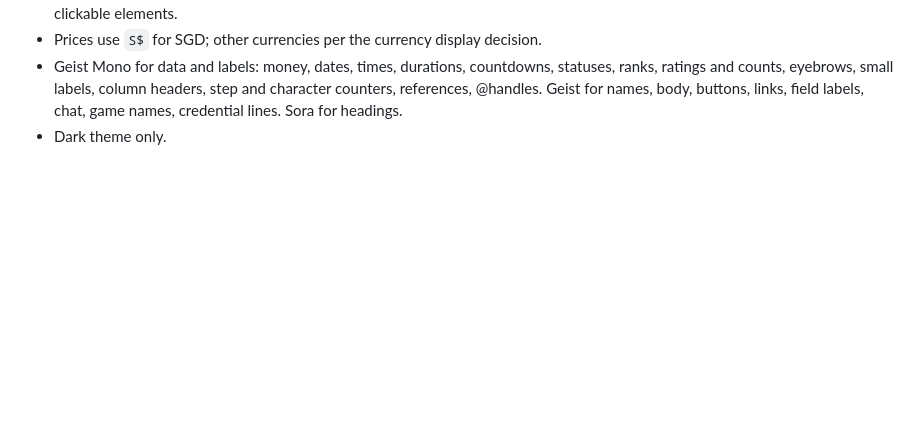
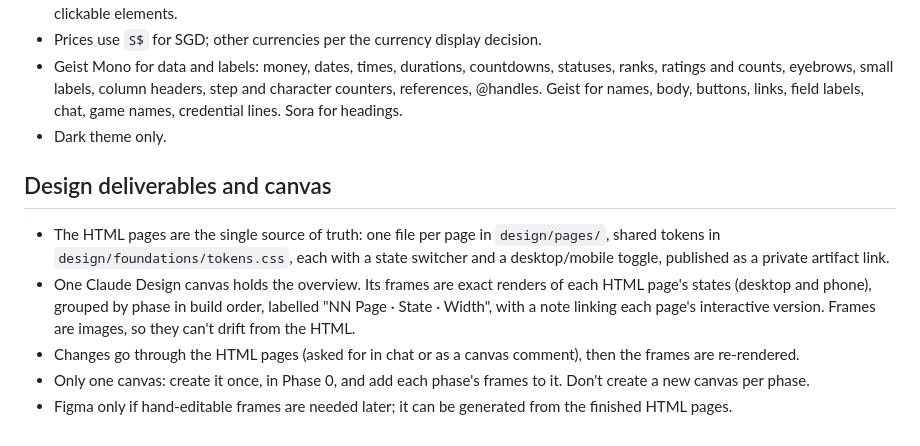
Before and after one commit to ILoveWaterSm/Harbourly-Waitlist-2.0, a Markdown page: design/DECISIONS.md, the part around the change. GitHub-like rendering; blank space fills up the shorter version.

Commit message:
Record canvas decision and add handoff prompt
Co-Authored-By: Claude Opus 5.5 <noreply@anthropic.com>
Claude-Session: https://claude.ai/code/session_01PQvSR6TrNr4TwU4cvSjyTX

```diff
--- a/design/DECISIONS.md
+++ b/design/DECISIONS.md
@@ -214,3 +214,11 @@ In the design
 - Prices use `S$` for SGD; other currencies per the currency display decision.
 - Geist Mono for data and labels: money, dates, times, durations, countdowns, statuses, ranks, ratings and counts, eyebrows, small labels, column headers, step and character counters, references, @handles. Geist for names, body, buttons, links, field labels, chat, game names, credential lines. Sora for headings.
 - Dark theme only.
+
+## Design deliverables and canvas
+
+- The HTML pages are the single source of truth: one file per page in `design/pages/`, shared tokens in `design/foundations/tokens.css`, each with a state switcher and a desktop/mobile toggle, published as a private artifact link.
+- One Claude Design canvas holds the overview. Its frames are exact renders of each HTML page's states (desktop and phone), grouped by phase in build order, labelled "NN Page · State · Width", with a note linking each page's interactive version. Frames are images, so they can't drift from the HTML.
+- Changes go through the HTML pages (asked for in chat or as a canvas comment), then the frames are re-rendered.
+- Only one canvas: create it once, in Phase 0, and add each phase's frames to it. Don't create a new canvas per phase.
+- Figma only if hand-editable frames are needed later; it can be generated from the finished HTML pages.
```
Also changed, not shown: design/HANDOFF.md (added, +75 -0 lines).
